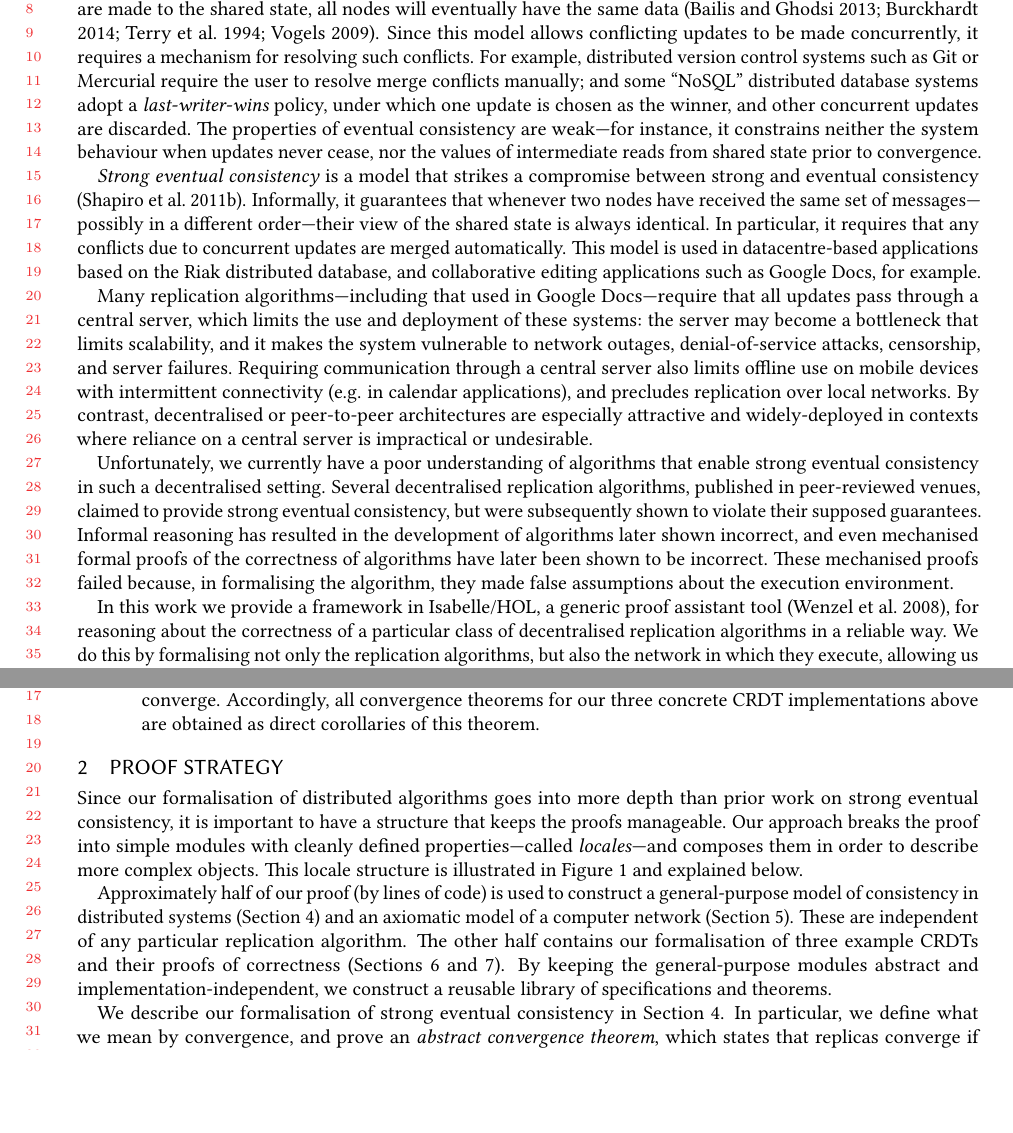
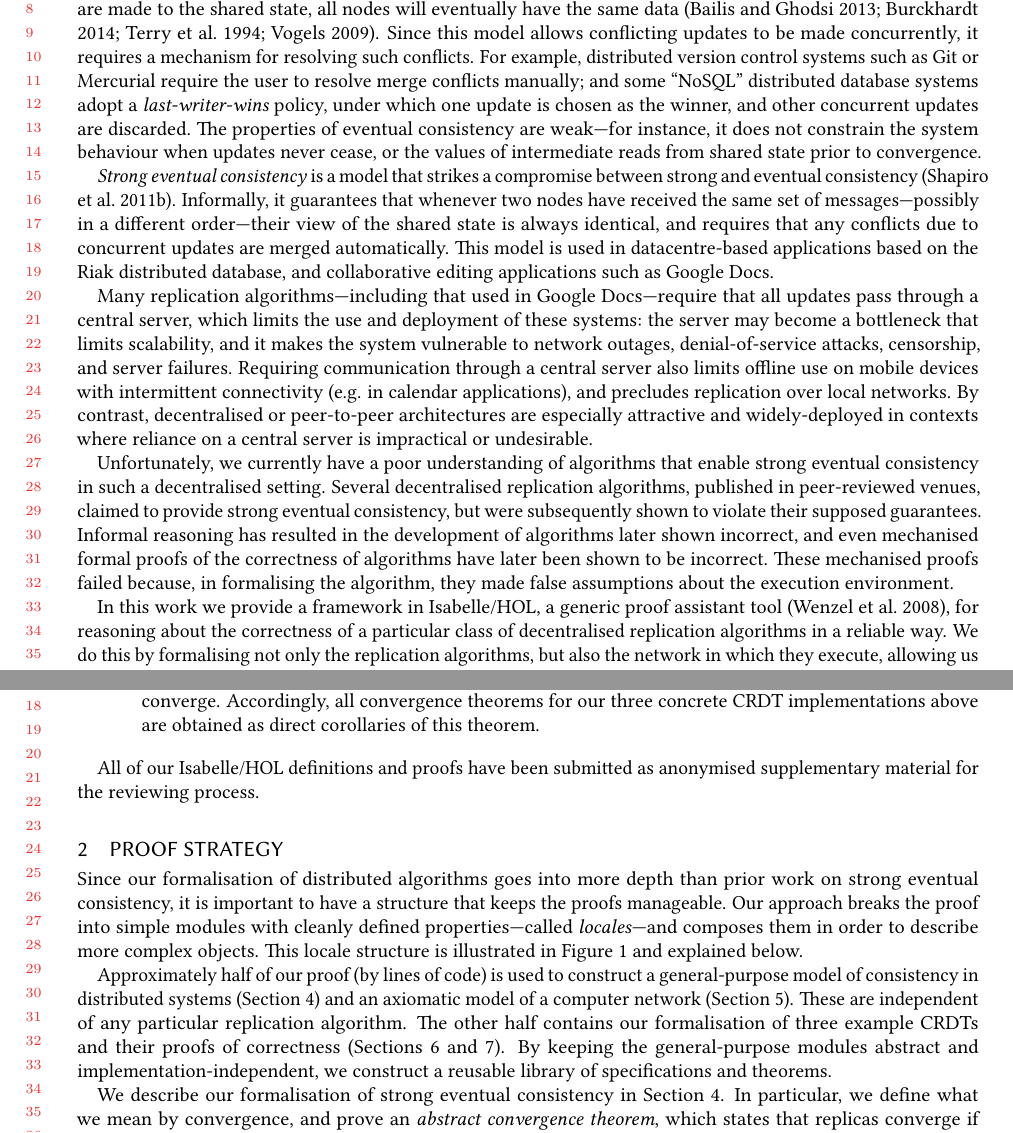
Before and after one commit to trvedata/crdt-isabelle, a LaTeX paper (paper/oopsla.tex): two parts of pages 2 and 3 of 24, joined at a grey line, cut so that both start at the same text, the shorter picture padded with empty space. Compiled offline with pdfLaTeX.

Commit message:
more of peter's comments being incorporated

```diff
--- a/paper/oopsla.tex
+++ b/paper/oopsla.tex
@@ -172,12 +172,11 @@ These observations motivate \emph{relaxed} consistency models, which provide wea
 One widely-implemented relaxed model is \emph{eventual consistency}, which guarantees that when no new updates are made to the shared state, all nodes will eventually have the same data \cite{Bailis:2013jc,Burckhardt:2014hy,Terry:1994fp,Vogels:2009ca}.
 Since this model allows conflicting updates to be made concurrently, it requires a mechanism for resolving such conflicts.
 For example, distributed version control systems such as Git or Mercurial require the user to resolve merge conflicts manually; and some ``NoSQL'' distributed database systems adopt a \emph{last-writer-wins} policy, under which one update is chosen as the winner, and other concurrent updates are discarded.
-The properties of eventual consistency are weak---for instance, it constrains neither the system behaviour when updates never cease, nor the values of intermediate reads from shared state prior to convergence.
+The properties of eventual consistency are weak---for instance, it does not constrain the system behaviour when updates never cease, or the values of intermediate reads from shared state prior to convergence.
 
-\emph{Strong eventual consistency} is a model that strikes a compromise between strong and eventual consistency \cite{Shapiro:2011un}.
-Informally, it guarantees that whenever two nodes have received the same set of messages---possibly in a different order---their view of the shared state is always identical.
-In particular, it requires that any conflicts due to concurrent updates are merged automatically.
-This model is used in datacentre-based applications based on the Riak distributed database, and collaborative editing applications such as Google Docs, for example.
+\emph{Strong eventual consistency} is a model that strikes a compromise between strong and eventual consistency~\cite{Shapiro:2011un}.
+Informally, it guarantees that whenever two nodes have received the same set of messages---possibly in a different order---their view of the shared state is always identical, and requires that any conflicts due to concurrent updates are merged automatically.
+This model is used in datacentre-based applications based on the Riak distributed database, and collaborative editing applications such as Google Docs.
 
 Many replication algorithms---including that used in Google Docs---require that all updates pass through a central server, which limits the use and deployment of these systems: the server may become a bottleneck that limits scalability, and it makes the system vulnerable to network outages, denial-of-service attacks, censorship, and server failures.
 Requiring communication through a central server also limits offline use on mobile devices with intermittent connectivity (e.g. in calendar applications), and precludes replication over local networks.
@@ -188,7 +187,7 @@ Several decentralised replication algorithms, published in peer-reviewed venues,
 Informal reasoning has resulted in the development of algorithms later shown incorrect, and even mechanised formal proofs of the correctness of algorithms have later been shown to be incorrect.
 These mechanised proofs failed because, in formalising the algorithm, they made false assumptions about the execution environment.
 
-In this work we provide a framework in Isabelle/HOL, a generic proof assistant tool \cite{DBLP:conf/tphol/WenzelPN08}, for reasoning about the correctness of a particular class of decentralised replication algorithms in a reliable way.
+In this work we provide a framework in Isabelle/HOL, a generic proof assistant tool~\cite{DBLP:conf/tphol/WenzelPN08}, for reasoning about the correctness of a particular class of decentralised replication algorithms in a reliable way.
 We do this by formalising not only the replication algorithms, but also the network in which they execute, allowing us to prove that the algorithm's assumptions hold in all possible behaviours of the network.
 We model the network using the axioms of \emph{asynchronous unreliable causal broadcast}, a well-understood abstraction that is commonly implemented by network protocols, and which can run on almost any computer network, including large-scale networks that delay, reorder, or drop messages, and in which nodes may fail.
 
@@ -211,6 +210,8 @@ As part of our proof framework, we identify an abstract convergence theorem, a p
 Intuitively, this theorem can be viewed as the ``essence'' of why strong eventual consistency algorithms converge.
 Accordingly, all convergence theorems for our three concrete CRDT implementations above are obtained as direct corollaries of this theorem.
 \end{itemize}
+
+All of our Isabelle/HOL definitions and proofs have been submitted as anonymised supplementary material for the reviewing process.
 
 \input{proof-strategy}
 \input{isabelle}
```
Also changed, not shown: paper/oopsla.tex (2 more changed lines).
